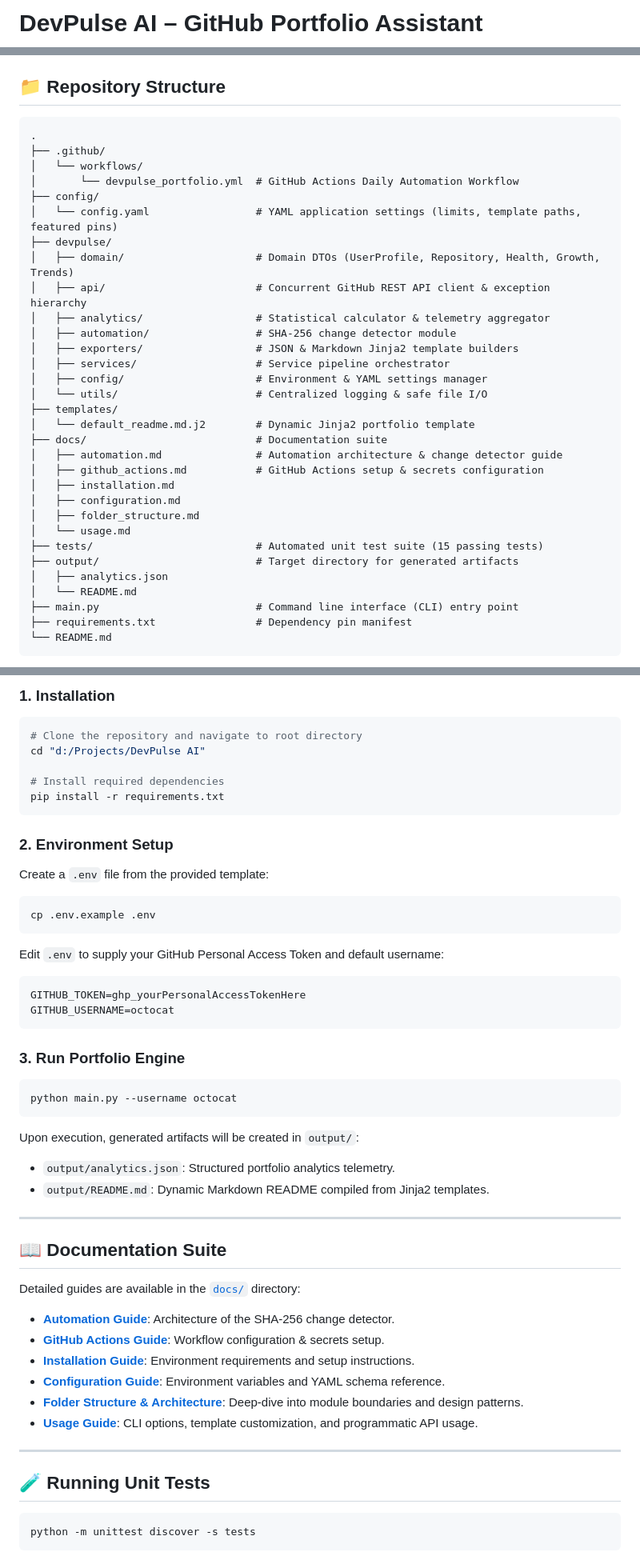
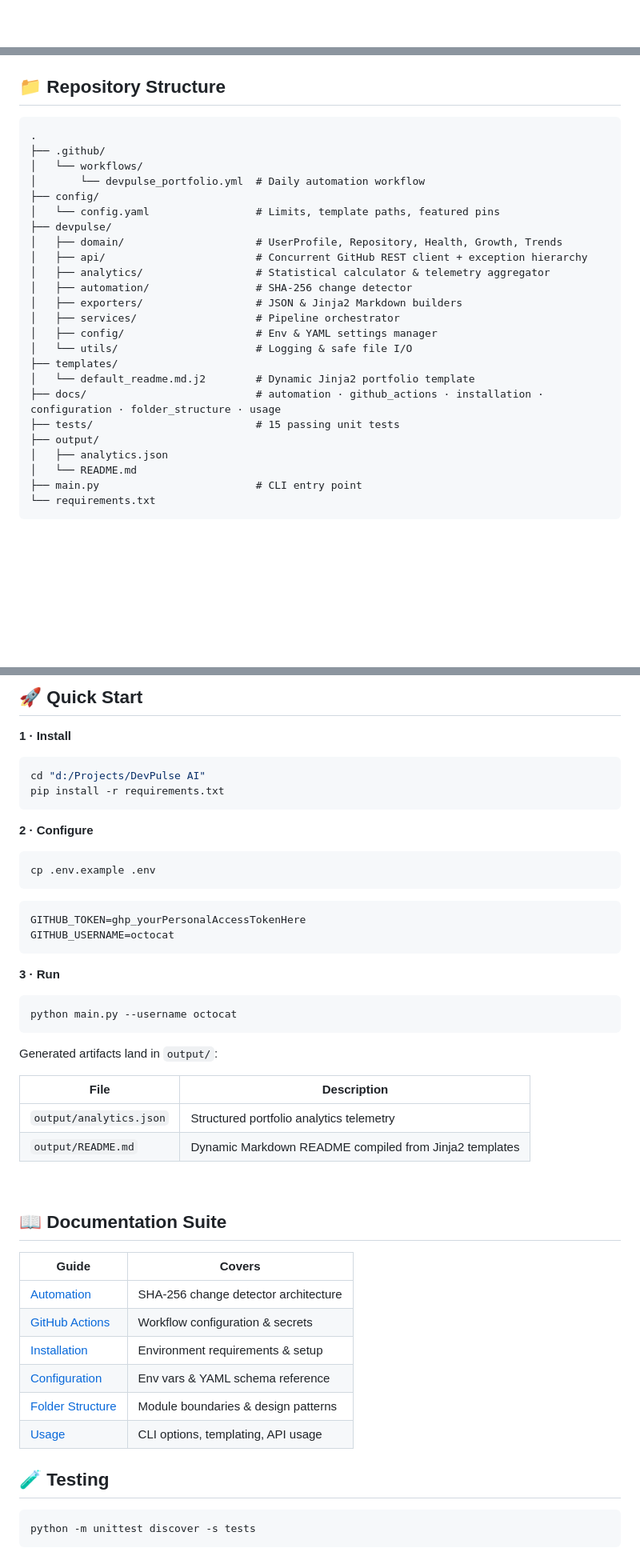
Before and after one commit to deepakrajjs-29/DevPulse-AI, a Markdown page: README.md, 3 parts joined by grey strips. Shown at 80% size. GitHub-like rendering; blank space fills up the shorter version.

````diff
--- a/README.md
+++ b/README.md
@@ -1,2 +1,2 @@
-# DevPulse AI – GitHub Portfolio Assistant
+<div align="center">
 
@@ -26,37 +88,30 @@
 
 ## 📁 Repository Structure
 
-```
+```text
 .
 ├── .github/
 │   └── workflows/
-│       └── devpulse_portfolio.yml  # GitHub Actions Daily Automation Workflow
+│       └── devpulse_portfolio.yml  # Daily automation workflow
 ├── config/
-│   └── config.yaml                 # YAML application settings (limits, template paths, featured pins)
+│   └── config.yaml                 # Limits, template paths, featured pins
 ├── devpulse/
-│   ├── domain/                     # Domain DTOs (UserProfile, Repository, Health, Growth, Trends)
-│   ├── api/                        # Concurrent GitHub REST API client & exception hierarchy
+│   ├── domain/                     # UserProfile, Repository, Health, Growth, Trends
+│   ├── api/                        # Concurrent GitHub REST client + exception hierarchy
 │   ├── analytics/                  # Statistical calculator & telemetry aggregator
-│   ├── automation/                 # SHA-256 change detector module
-│   ├── exporters/                  # JSON & Markdown Jinja2 template builders
-│   ├── services/                   # Service pipeline orchestrator
-│   ├── config/                     # Environment & YAML settings manager
-│   └── utils/                      # Centralized logging & safe file I/O
+│   ├── automation/                 # SHA-256 change detector
+│   ├── exporters/                  # JSON & Jinja2 Markdown builders
+│   ├── services/                   # Pipeline orchestrator
+│   ├── config/                     # Env & YAML settings manager
+│   └── utils/                      # Logging & safe file I/O
 ├── templates/
 │   └── default_readme.md.j2        # Dynamic Jinja2 portfolio template
-├── docs/                           # Documentation suite
-│   ├── automation.md               # Automation architecture & change detector guide
-│   ├── github_actions.md           # GitHub Actions setup & secrets configuration
-│   ├── installation.md
-│   ├── configuration.md
-│   ├── folder_structure.md
-│   └── usage.md
-├── tests/                          # Automated unit test suite (15 passing tests)
-├── output/                         # Target directory for generated artifacts
+├── docs/                           # automation · github_actions · installation · configuration · folder_structure · usage
+├── tests/                          # 15 passing unit tests
+├── output/
 │   ├── analytics.json
 │   └── README.md
-├── main.py                         # Command line interface (CLI) entry point
-├── requirements.txt                # Dependency pin manifest
-└── README.md
+├── main.py                         # CLI entry point
+└── requirements.txt
 ```
 
@@ -66,48 +121,49 @@
 
-### 1. Installation
+</div>
+
+## 🚀 Quick Start
+
+**1 · Install**
 ```bash
-# Clone the repository and navigate to root directory
 cd "d:/Projects/DevPulse AI"
-
-# Install required dependencies
 pip install -r requirements.txt
 ```
 
-### 2. Environment Setup
-Create a `.env` file from the provided template:
+**2 · Configure**
 ```bash
 cp .env.example .env
 ```
-Edit `.env` to supply your GitHub Personal Access Token and default username:
 ```ini
 GITHUB_TOKEN=ghp_yourPersonalAccessTokenHere
 GITHUB_USERNAME=octocat
 ```
 
-### 3. Run Portfolio Engine
+**3 · Run**
 ```bash
 python main.py --username octocat
 ```
 
-Upon execution, generated artifacts will be created in `output/`:
-- `output/analytics.json`: Structured portfolio analytics telemetry.
-- `output/README.md`: Dynamic Markdown README compiled from Jinja2 templates.
+Generated artifacts land in `output/`:
 
----
+| File | Description |
+|---|---|
+| `output/analytics.json` | Structured portfolio analytics telemetry |
+| `output/README.md` | Dynamic Markdown README compiled from Jinja2 templates |
+
+<br/>
 
 ## 📖 Documentation Suite
 
-Detailed guides are available in the [`docs/`](docs/) directory:
-- [**Automation Guide**](docs/automation.md): Architecture of the SHA-256 change detector.
-- [**GitHub Actions Guide**](docs/github_actions.md): Workflow configuration & secrets setup.
-- [**Installation Guide**](docs/installation.md): Environment requirements and setup instructions.
-- [**Configuration Guide**](docs/configuration.md): Environment variables and YAML schema reference.
-- [**Folder Structure & Architecture**](docs/folder_structure.md): Deep-dive into module boundaries and design patterns.
-- [**Usage Guide**](docs/usage.md): CLI options, template customization, and programmatic API usage.
+| Guide | Covers |
+|---|---|
+| [Automation](docs/automation.md) | SHA-256 change detector architecture |
+| [GitHub Actions](docs/github_actions.md) | Workflow configuration & secrets |
+| [Installation](docs/installation.md) | Environment requirements & setup |
+| [Configuration](docs/configuration.md) | Env vars & YAML schema reference |
+| [Folder Structure](docs/folder_structure.md) | Module boundaries & design patterns |
+| [Usage](docs/usage.md) | CLI options, templating, API usage |
 
----
-
-## 🧪 Running Unit Tests
+## 🧪 Testing
 
 ```bash
 python -m unittest discover -s tests
````
Also changed, not shown: other parts of README.md (+93 -19 lines).
